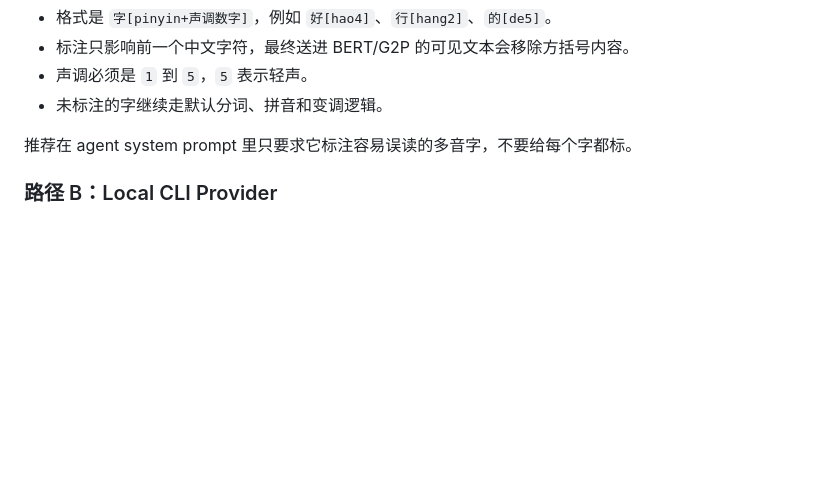
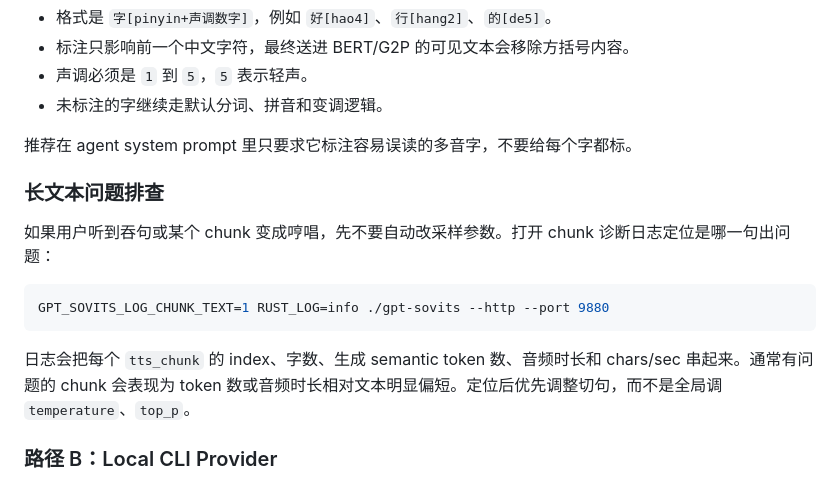
Before and after one commit to ricardomlee/gpt-sovits-rs, a Markdown page: docs/AGENT_INTEGRATION.md, the part around one of its changes. GitHub-like rendering; blank space fills up the shorter version.

````diff
--- a/docs/AGENT_INTEGRATION.md
+++ b/docs/AGENT_INTEGRATION.md
@@ -68,6 +120,16 @@ agent 可以在回复文本里给中文多音字加拼音标注，服务会在
 
 推荐在 agent system prompt 里只要求它标注容易误读的多音字，不要给每个字都标。
 
+### 长文本问题排查
+
+如果用户听到吞句或某个 chunk 变成哼唱，先不要自动改采样参数。打开 chunk 诊断日志定位是哪一句出问题：
+
+```bash
+GPT_SOVITS_LOG_CHUNK_TEXT=1 RUST_LOG=info ./gpt-sovits --http --port 9880
+```
+
+日志会把每个 `tts_chunk` 的 index、字数、生成 semantic token 数、音频时长和 chars/sec 串起来。通常有问题的 chunk 会表现为 token 数或音频时长相对文本明显偏短。定位后优先调整切句，而不是全局调 `temperature`、`top_p`。
+
 ### 路径 B：Local CLI Provider
 
 如果 OpenAI provider 不方便改输出格式，可以先用 OpenClaw 的 Local CLI provider 调本项目 CLI，把输出格式设为 `wav`。
````
Also changed, not shown: other parts of docs/AGENT_INTEGRATION.md (+52 -0 lines), README.md (+2 -0 lines), docs/API.md (+16 -1 lines).
